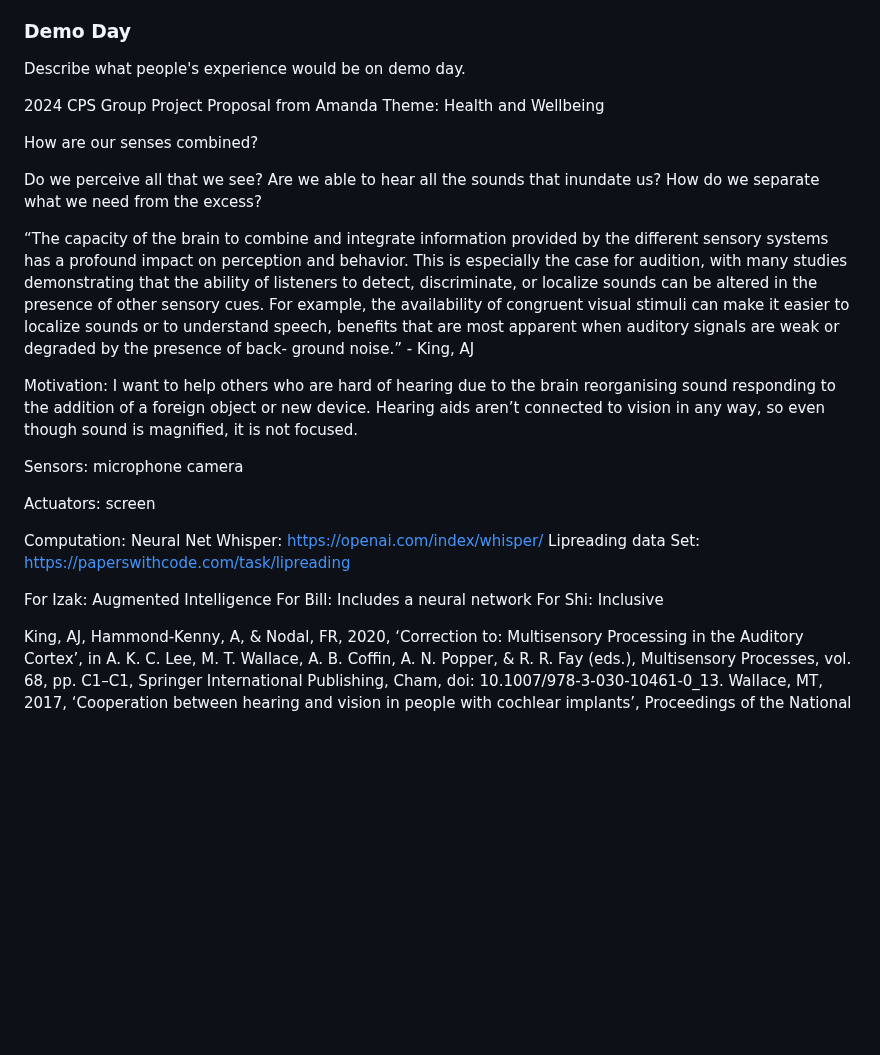
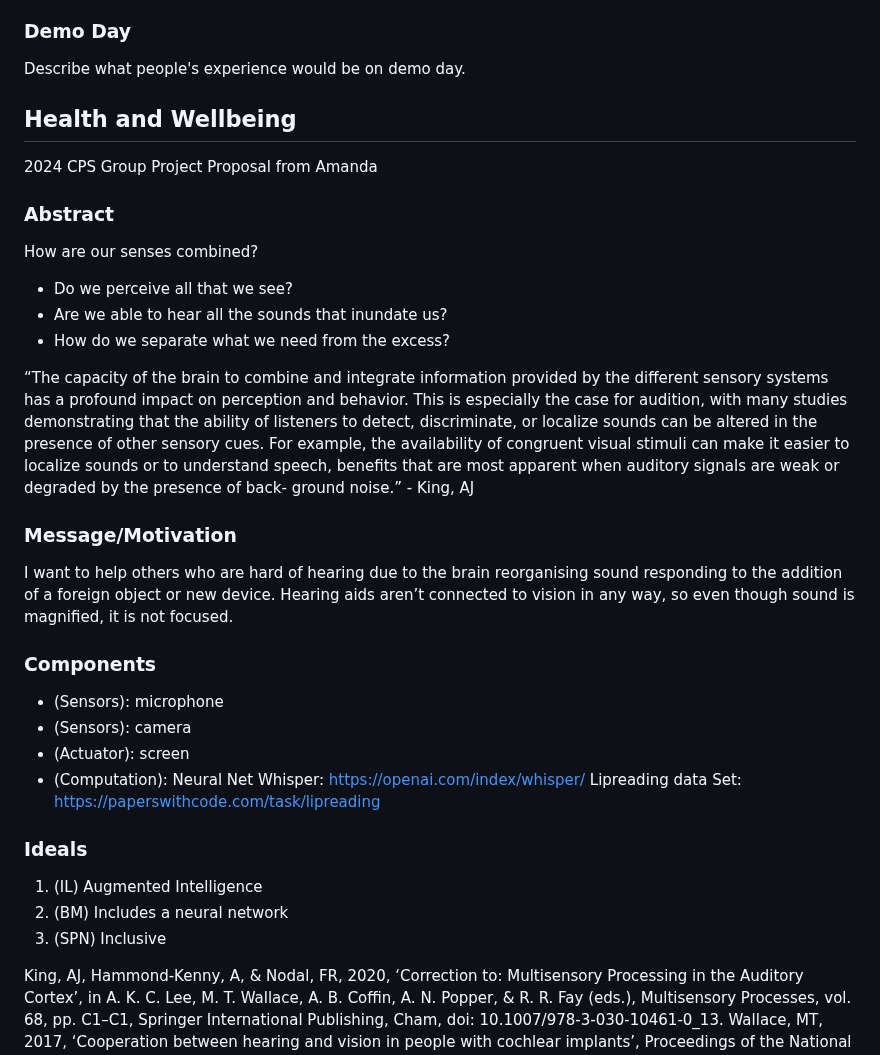
Before and after one commit to bill-mca/SIBAnetics, a Markdown page: Group_Build_Design_Criteria.md, the part around the change. GitHub-like rendering; blank space fills up the shorter version.

Commit message:
Formatting changes
To align Amanda's input to sample format.

```diff
--- a/Group_Build_Design_Criteria.md
+++ b/Group_Build_Design_Criteria.md
@@ -328,14 +328,15 @@ Describe an MVP that would achieve the message and how we could go from the MVP
 ### Demo Day
 Describe what people's experience would be on demo day.
 
+## Health and Wellbeing
 2024 CPS Group Project Proposal from Amanda
-Theme: Health and Wellbeing
 
+### Abstract
 How are our senses combined?
 
-Do we perceive all that we see?
-Are we able to hear all the sounds that inundate us?
-How do we separate what we need from the excess?
+- Do we perceive all that we see?
+- Are we able to hear all the sounds that inundate us?
+- How do we separate what we need from the excess?
 
 “The capacity of the brain to combine and integrate information provided
 by the different sensory systems has a profound impact on perception and behavior.
@@ -346,20 +347,21 @@ stimuli can make it easier to localize sounds or to understand speech, benefits
 most apparent when auditory signals are weak or degraded by the presence of back-
 ground noise.” - King, AJ
 
-Motivation:  I want to help others who are hard of hearing due to the brain reorganising sound responding to the addition of a foreign object or new device.
+### Message/Motivation
+I want to help others who are hard of hearing due to the brain reorganising sound responding to the addition of a foreign object or new device.
 Hearing aids aren’t connected to vision in any way, so even though sound is magnified, it is not focused.
 
-Sensors:  	microphone
-		camera
-
-Actuators:   screen
-
-Computation:  	Neural Net Whisper:  https://openai.com/index/whisper/
+### Components
+- (Sensors): microphone
+- (Sensors): camera
+- (Actuator): screen
+- (Computation):  	Neural Net Whisper:  https://openai.com/index/whisper/
 			Lipreading data Set:   https://paperswithcode.com/task/lipreading
 
-For Izak:  Augmented Intelligence
-For Bill:  Includes a neural network
-For Shi:  Inclusive
+### Ideals
+1. (IL) Augmented Intelligence
+2. (BM) Includes a neural network
+3. (SPN) Inclusive
 
 King, AJ, Hammond-Kenny, A, & Nodal, FR, 2020, ‘Correction to: Multisensory Processing in the Auditory Cortex’, in A. K. C. Lee, M. T. Wallace, A. B. Coffin, A. N. Popper, & R. R. Fay (eds.), Multisensory Processes, vol. 68, pp. C1–C1, Springer International Publishing, Cham, doi: 10.1007/978-3-030-10461-0_13.
 Wallace, MT, 2017, ‘Cooperation between hearing and vision in people with cochlear implants’, Proceedings of the National Academy of Sciences, vol. 114, no. 38, pp. 10003–10005, doi: 10.1073/pnas.1712810114.
```
